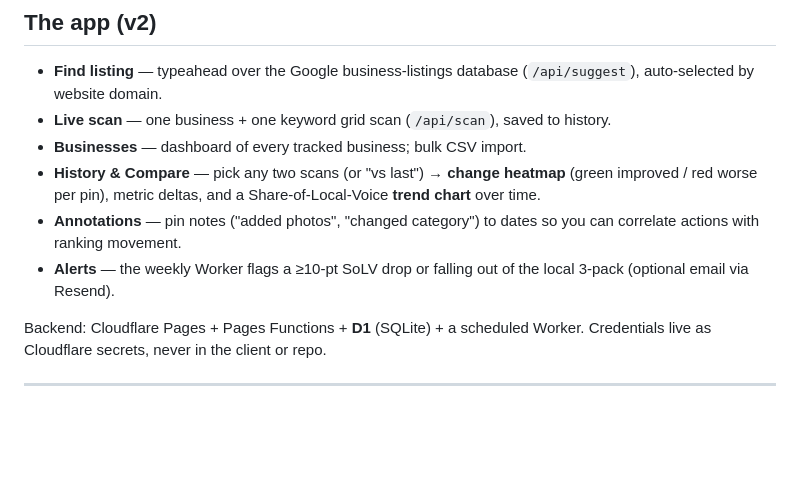
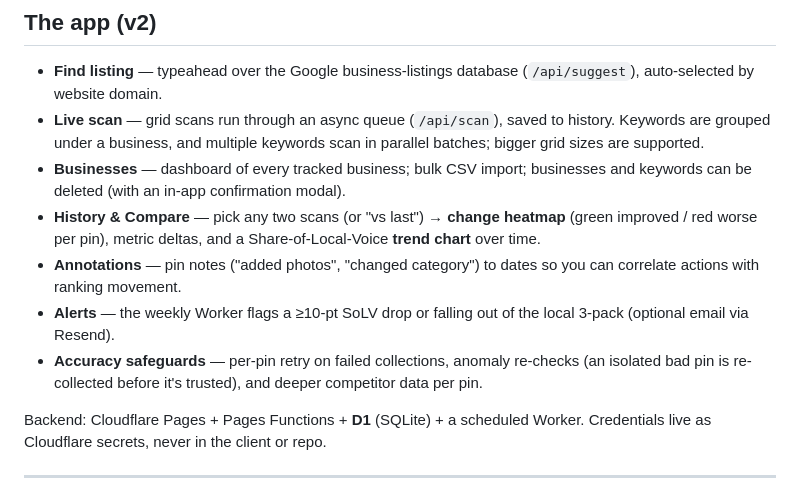
Before and after one commit to seomarketer2011/map-tracker, a Markdown page: README.md, the part around the change. GitHub-like rendering; blank space fills up the shorter version.

Commit message:
Update README to cover queue-backed multi-keyword scans, deletion, and accuracy safeguards
Co-Authored-By: Claude Fable 5 <noreply@anthropic.com>
Claude-Session: https://claude.ai/code/session_013xETpSjkCYxa5GugXEti5B

```diff
--- a/README.md
+++ b/README.md
@@ -21,8 +21,11 @@ re-scans automatically and raises alerts on drops.
 
 - **Find listing** — typeahead over the Google business-listings database
   (`/api/suggest`), auto-selected by website domain.
-- **Live scan** — one business + one keyword grid scan (`/api/scan`), saved to history.
-- **Businesses** — dashboard of every tracked business; bulk CSV import.
+- **Live scan** — grid scans run through an async queue (`/api/scan`), saved to
+  history. Keywords are grouped under a business, and multiple keywords scan in
+  parallel batches; bigger grid sizes are supported.
+- **Businesses** — dashboard of every tracked business; bulk CSV import;
+  businesses and keywords can be deleted (with an in-app confirmation modal).
 - **History & Compare** — pick any two scans (or "vs last") → **change heatmap**
   (green improved / red worse per pin), metric deltas, and a Share-of-Local-Voice
   **trend chart** over time.
@@ -30,6 +33,9 @@ re-scans automatically and raises alerts on drops.
   can correlate actions with ranking movement.
 - **Alerts** — the weekly Worker flags a ≥10-pt SoLV drop or falling out of the
   local 3-pack (optional email via Resend).
+- **Accuracy safeguards** — per-pin retry on failed collections, anomaly
+  re-checks (an isolated bad pin is re-collected before it's trusted), and
+  deeper competitor data per pin.
 
 Backend: Cloudflare Pages + Pages Functions + **D1** (SQLite) + a scheduled Worker.
 Credentials live as Cloudflare secrets, never in the client or repo.
```
